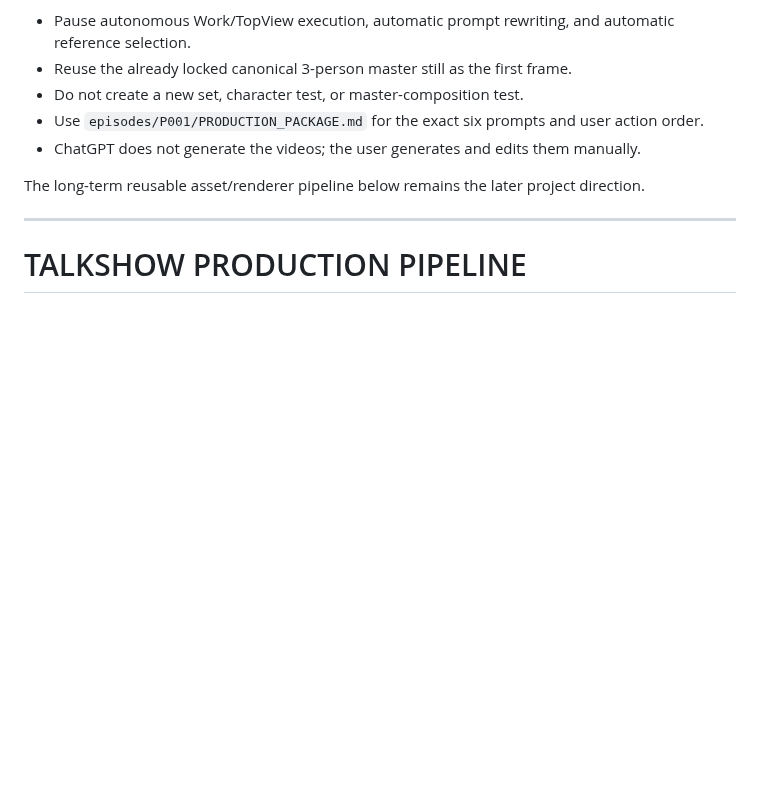
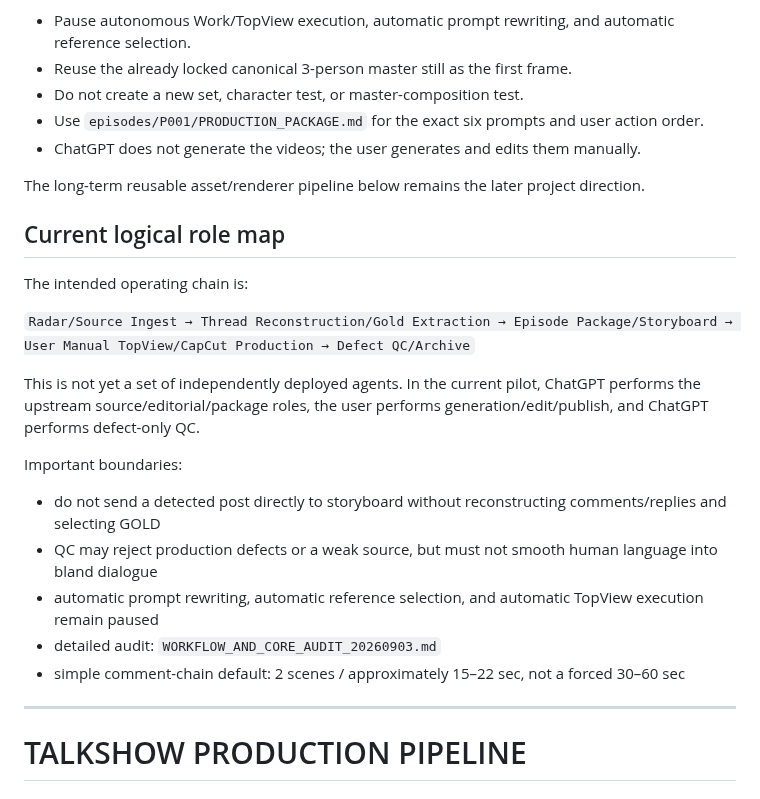
Before and after one commit to noru358/talkshow, a Markdown page: PRODUCTION_PIPELINE.md, the part around the change. Rendered like a GitHub page; blank space fills up the shorter version.

Commit message:
pipeline: clarify agent and human operating split

```diff
--- a/PRODUCTION_PIPELINE.md
+++ b/PRODUCTION_PIPELINE.md
@@ -9,6 +9,22 @@ Production pipeline lock is complete. The active workflow is **real-episode manu
 - ChatGPT does not generate the videos; the user generates and edits them manually.
 
 The long-term reusable asset/renderer pipeline below remains the later project direction.
+
+## Current logical role map
+
+The intended operating chain is:
+
+`Radar/Source Ingest → Thread Reconstruction/Gold Extraction → Episode Package/Storyboard → User Manual TopView/CapCut Production → Defect QC/Archive`
+
+This is not yet a set of independently deployed agents. In the current pilot, ChatGPT performs the upstream source/editorial/package roles, the user performs generation/edit/publish, and ChatGPT performs defect-only QC.
+
+Important boundaries:
+- do not send a detected post directly to storyboard without reconstructing comments/replies and selecting GOLD
+- QC may reject production defects or a weak source, but must not smooth human language into bland dialogue
+- automatic prompt rewriting, automatic reference selection, and automatic TopView execution remain paused
+- detailed audit: `WORKFLOW_AND_CORE_AUDIT_20260903.md`
+- simple comment-chain default: 2 scenes / approximately 15–22 sec, not a forced 30–60 sec
+
 
 ---
 
```
